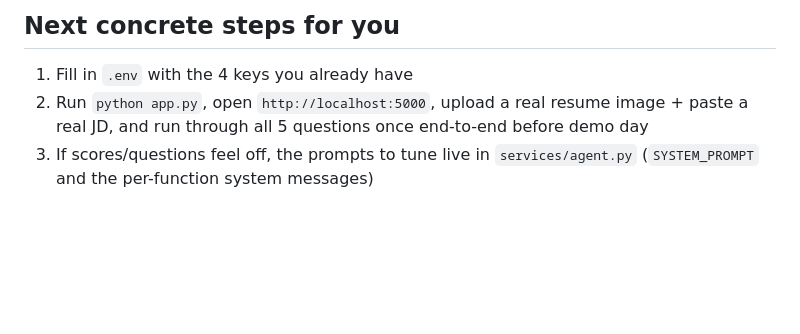
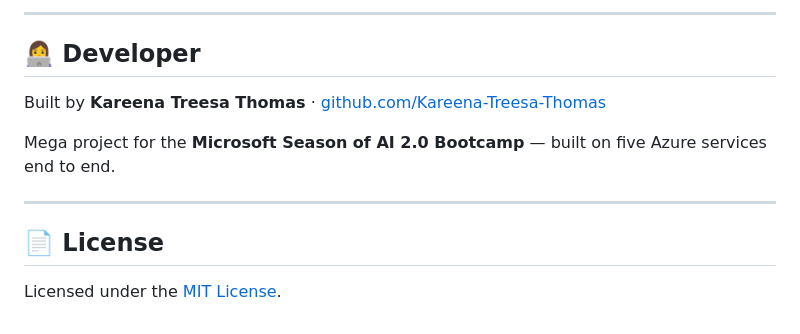
Before and after one commit to Kareena-Treesa-Thomas/ai-interview-coach-agent, a Markdown page: README.md, the part around one of its changes. Rendered like a GitHub page; blank space fills up the shorter version.

```diff
--- a/README.md
+++ b/README.md
@@ -67,5 +154,14 @@ or server-side audio conversion needed.
 
-## Next concrete steps for you
-1. Fill in `.env` with the 4 keys you already have
-2. Run `python app.py`, open `http://localhost:5000`, upload a real resume image + paste a real JD, and run through all 5 questions once end-to-end before demo day
-3. If scores/questions feel off, the prompts to tune live in `services/agent.py` (`SYSTEM_PROMPT` and the per-function system messages)
+---
+
+## 👩‍💻 Developer
+
+Built by **Kareena Treesa Thomas** · [github.com/Kareena-Treesa-Thomas](https://github.com/Kareena-Treesa-Thomas)
+
+Mega project for the **Microsoft Season of AI 2.0 Bootcamp** — built on five Azure services end to end.
+
+---
+
+## 📄 License
+
+Licensed under the [MIT License](LICENSE).
```
Also changed, not shown: other parts of README.md (+132 -45 lines).
